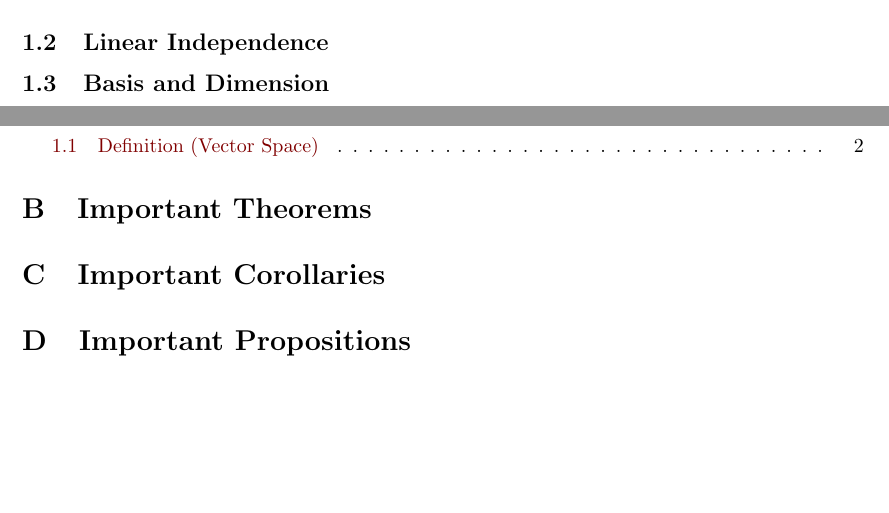
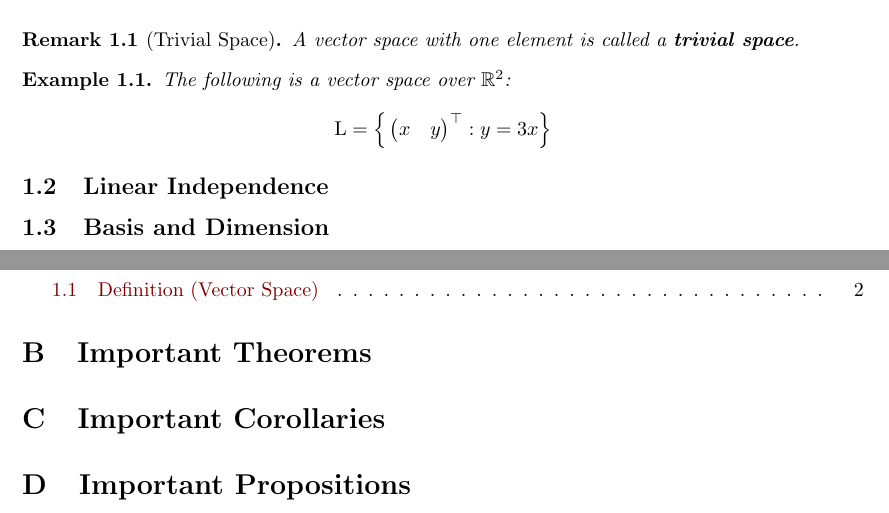
Before and after one commit to hieubkvn123/-NOTES--linear-algebra, a LaTeX document (main.tex, which reads sections/main/chap1/vector_space.tex, sections/settings/commands.tex): two parts of pages 2 and 3 of 4, joined at a grey line, cut at the place of the change, the shorter picture padded with empty space. Compiled offline with pdfLaTeX.

Commit message:
Checkpoint

```diff
--- a/sections/main/chap1/vector_space.tex
+++ b/sections/main/chap1/vector_space.tex
@@ -32,3 +32,18 @@
 		\end{itemize}
 	\end{enumerate}
 \end{definition}
+
+\begin{remark}[Trivial Space]
+	A vector space with one element is called a \textbf{trivial space}.
+\end{remark}
+
+\begin{example}
+	The following is a vector space over $\R^2$:
+	\begin{align*}
+		\mathrm{L} = \bigCurl{
+			\begin{pmatrix}
+				x & y
+			\end{pmatrix}^\top: y = 3x
+		}
+	\end{align*}
+\end{example}
--- a/sections/settings/commands.tex
+++ b/sections/settings/commands.tex
@@ -27,6 +27,11 @@
     citecolor={blue!50!black},
     urlcolor={blue!80!black}
 }
+
+%% Other environments %%
+\newtheorem{example}{Example}[section]
+\newtheorem{remark}{Remark}[section]
+
 
 %% Theorem style %%
 \newtheoremstyle{definition}
@@ -117,4 +122,19 @@
 
 %% Custom commands %%
 \newcommand{\R}{\mathbb{R}}
+\newcommand{\E}{\mathbb{E}}
 \newcommand{\field}{\mathbb{F}}
+
+%% Indicator function %%
+\DeclareMathAlphabet{\mathmybb}{U}{cmr}{m}{n}
+\newcommand{\1}[1]{\mathmybb{\bf 1}{\{#1\}}}
+
+%% Brackets %%
+\newcommand{\bigSquare}[1]{\Big[ #1 \Big]}
+\newcommand{\biggSquare}[1]{\Bigg[ #1 \Bigg]}
+\newcommand{\bigRound}[1]{\Big( #1 \Big)}
+\newcommand{\biggRound}[1]{\Bigg( #1 \Bigg)}
+\newcommand{\bigCurl}[1]{\Big\{ #1 \Big\}}
+\newcommand{\biggCurl}[1]{\Bigg\{ #1 \Bigg\}}
+\newcommand{\bigAbs}[1]{\Big| #1 \Big|}
+\newcommand{\biggAbs}[1]{\Bigg| #1 \Bigg|}
```
Also changed, not shown: output/main.pdf.
